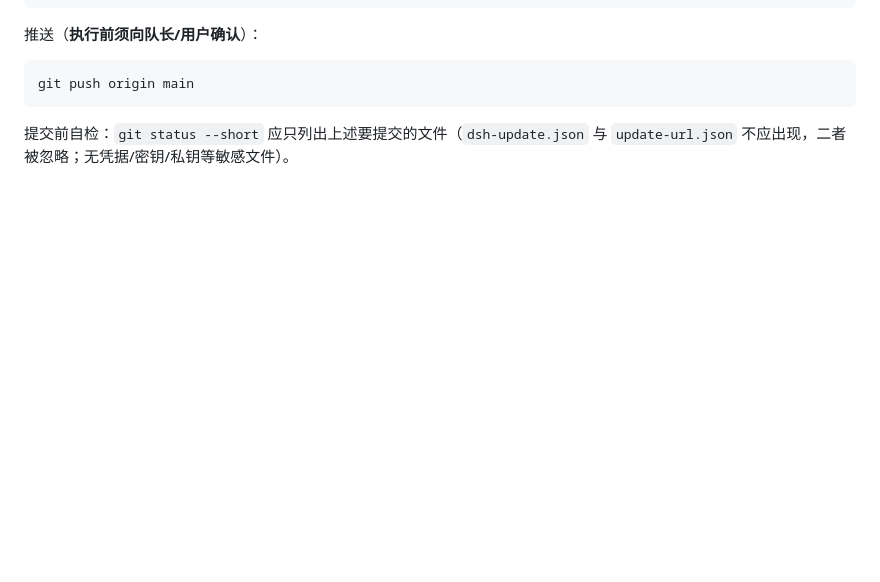
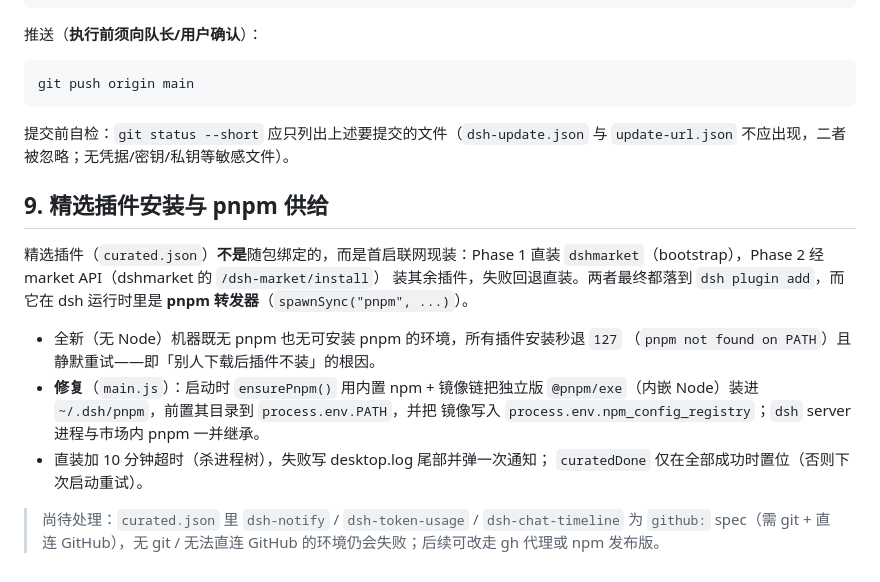
Before and after one commit to aokamoaki/dsh-desktop-app, a Markdown page: docs/delivery.md, the part around the change. Drawn GitHub-style; blank space fills up the shorter version.

Commit message:
docs: document pnpm provisioning for curated plugin installs

```diff
--- a/docs/delivery.md
+++ b/docs/delivery.md
@@ -135,3 +135,22 @@ git push origin main
 
 提交前自检：`git status --short` 应只列出上述要提交的文件（`dsh-update.json` 与
 `update-url.json` 不应出现，二者被忽略；无凭据/密钥/私钥等敏感文件）。
+
+## 9. 精选插件安装与 pnpm 供给
+
+精选插件（`curated.json`）**不是**随包绑定的，而是首启联网现装：Phase 1 直装
+`dshmarket`（bootstrap），Phase 2 经 market API（dshmarket 的 `/dsh-market/install`）
+装其余插件，失败回退直装。两者最终都落到 `dsh plugin add`，而它在 dsh 运行时里是
+**pnpm 转发器**（`spawnSync("pnpm", ...)`）。
+
+- 全新（无 Node）机器既无 pnpm 也无可安装 pnpm 的环境，所有插件安装秒退 `127`
+  （`pnpm not found on PATH`）且静默重试——即「别人下载后插件不装」的根因。
+- **修复**（`main.js`）：启动时 `ensurePnpm()` 用内置 npm + 镜像链把独立版
+  `@pnpm/exe`（内嵌 Node）装进 `~/.dsh/pnpm`，前置其目录到 `process.env.PATH`，并把
+  镜像写入 `process.env.npm_config_registry`；`dsh` server 进程与市场内 pnpm 一并继承。
+- 直装加 10 分钟超时（杀进程树），失败写 desktop.log 尾部并弹一次通知；
+  `curatedDone` 仅在全部成功时置位（否则下次启动重试）。
+
+> 尚待处理：`curated.json` 里 `dsh-notify` / `dsh-token-usage` /
+> `dsh-chat-timeline` 为 `github:` spec（需 git + 直连 GitHub），无 git / 无法直连
+> GitHub 的环境仍会失败；后续可改走 gh 代理或 npm 发布版。
```
Also changed, not shown: CHANGELOG.md (+8 -0 lines).
